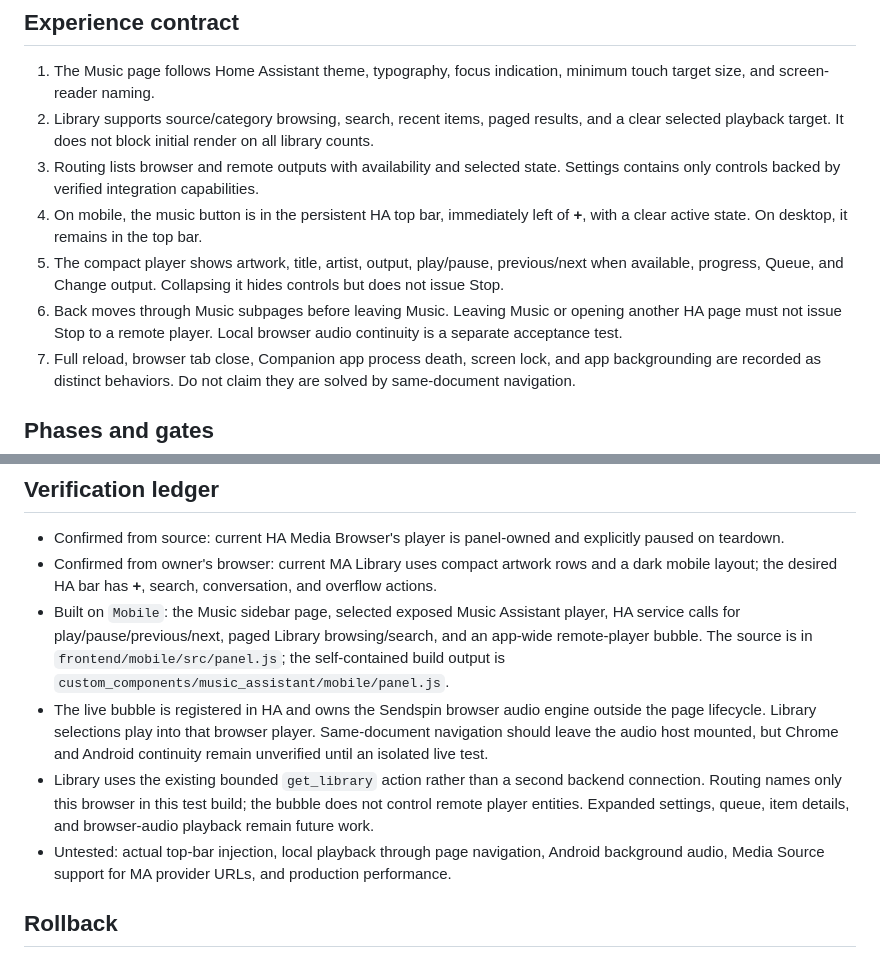
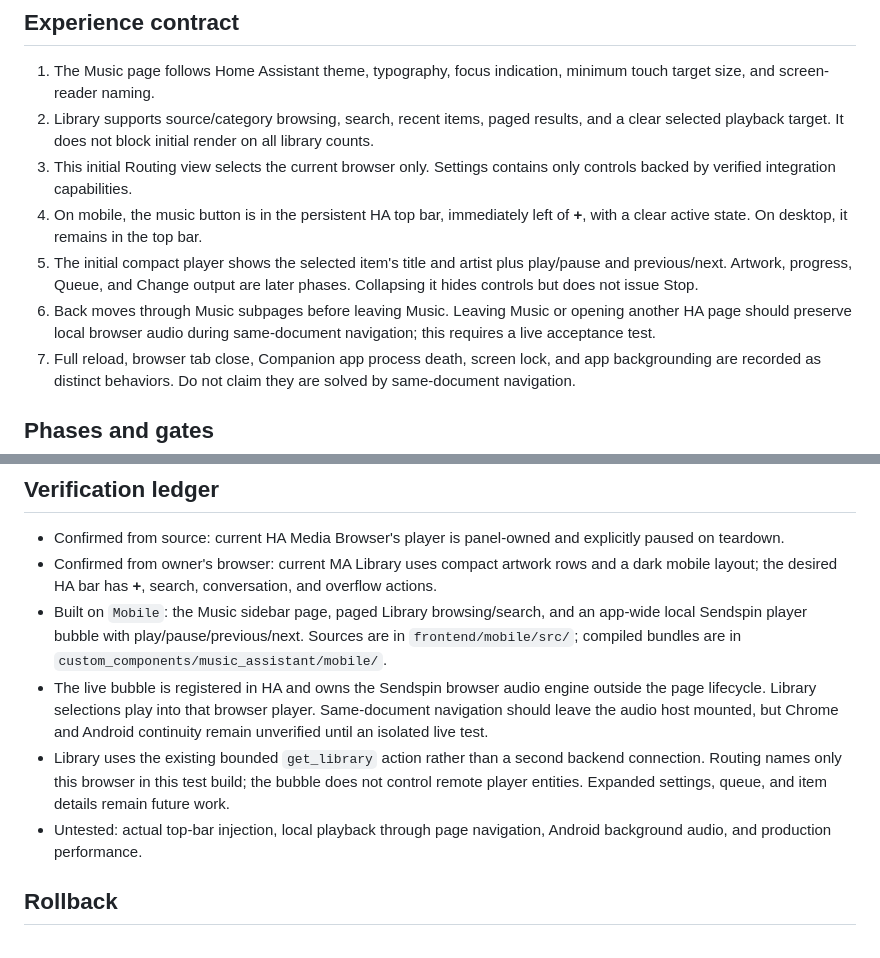
Before and after one commit to trooperthorn/ha_int_music_assistant, a Markdown page: docs/mobile/README.md, 2 parts joined by grey strips. Rendered like a GitHub page.

Commit message:
docs: align Mobile acceptance scope with local browser player

```diff
--- a/docs/mobile/README.md
+++ b/docs/mobile/README.md
@@ -26,10 +26,10 @@ Sources: [Media Source](https://www.home-assistant.io/integrations/media_source/
 
 1. The Music page follows Home Assistant theme, typography, focus indication, minimum touch target size, and screen-reader naming.
 2. Library supports source/category browsing, search, recent items, paged results, and a clear selected playback target. It does not block initial render on all library counts.
-3. Routing lists browser and remote outputs with availability and selected state. Settings contains only controls backed by verified integration capabilities.
+3. This initial Routing view selects the current browser only. Settings contains only controls backed by verified integration capabilities.
 4. On mobile, the music button is in the persistent HA top bar, immediately left of **+**, with a clear active state. On desktop, it remains in the top bar.
-5. The compact player shows artwork, title, artist, output, play/pause, previous/next when available, progress, Queue, and Change output. Collapsing it hides controls but does not issue Stop.
-6. Back moves through Music subpages before leaving Music. Leaving Music or opening another HA page must not issue Stop to a remote player. Local browser audio continuity is a separate acceptance test.
+5. The initial compact player shows the selected item's title and artist plus play/pause and previous/next. Artwork, progress, Queue, and Change output are later phases. Collapsing it hides controls but does not issue Stop.
+6. Back moves through Music subpages before leaving Music. Leaving Music or opening another HA page should preserve local browser audio during same-document navigation; this requires a live acceptance test.
 7. Full reload, browser tab close, Companion app process death, screen lock, and app backgrounding are recorded as distinct behaviors. Do not claim they are solved by same-document navigation.
 
 ## Phases and gates
@@ -57,10 +57,10 @@ Sources: [Media Source](https://www.home-assistant.io/integrations/media_source/
 
 - Confirmed from source: current HA Media Browser's player is panel-owned and explicitly paused on teardown.
 - Confirmed from owner's browser: current MA Library uses compact artwork rows and a dark mobile layout; the desired HA bar has **+**, search, conversation, and overflow actions.
-- Built on `Mobile`: the Music sidebar page, selected exposed Music Assistant player, HA service calls for play/pause/previous/next, paged Library browsing/search, and an app-wide remote-player bubble. The source is in `frontend/mobile/src/panel.js`; the self-contained build output is `custom_components/music_assistant/mobile/panel.js`.
+- Built on `Mobile`: the Music sidebar page, paged Library browsing/search, and an app-wide local Sendspin player bubble with play/pause/previous/next. Sources are in `frontend/mobile/src/`; compiled bundles are in `custom_components/music_assistant/mobile/`.
 - The live bubble is registered in HA and owns the Sendspin browser audio engine outside the page lifecycle. Library selections play into that browser player. Same-document navigation should leave the audio host mounted, but Chrome and Android continuity remain unverified until an isolated live test.
-- Library uses the existing bounded `get_library` action rather than a second backend connection. Routing names only this browser in this test build; the bubble does not control remote player entities. Expanded settings, queue, item details, and browser-audio playback remain future work.
-- Untested: actual top-bar injection, local playback through page navigation, Android background audio, Media Source support for MA provider URLs, and production performance.
+- Library uses the existing bounded `get_library` action rather than a second backend connection. Routing names only this browser in this test build; the bubble does not control remote player entities. Expanded settings, queue, and item details remain future work.
+- Untested: actual top-bar injection, local playback through page navigation, Android background audio, and production performance.
 
 ## Rollback
 
```
